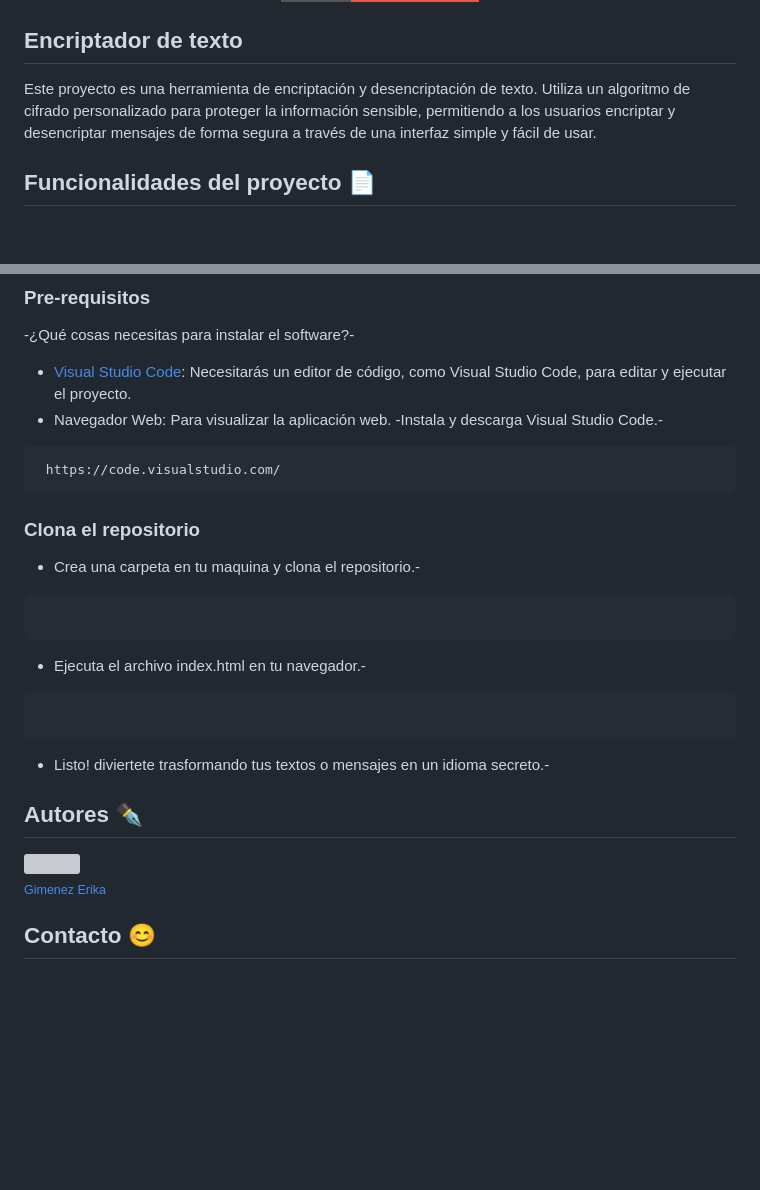
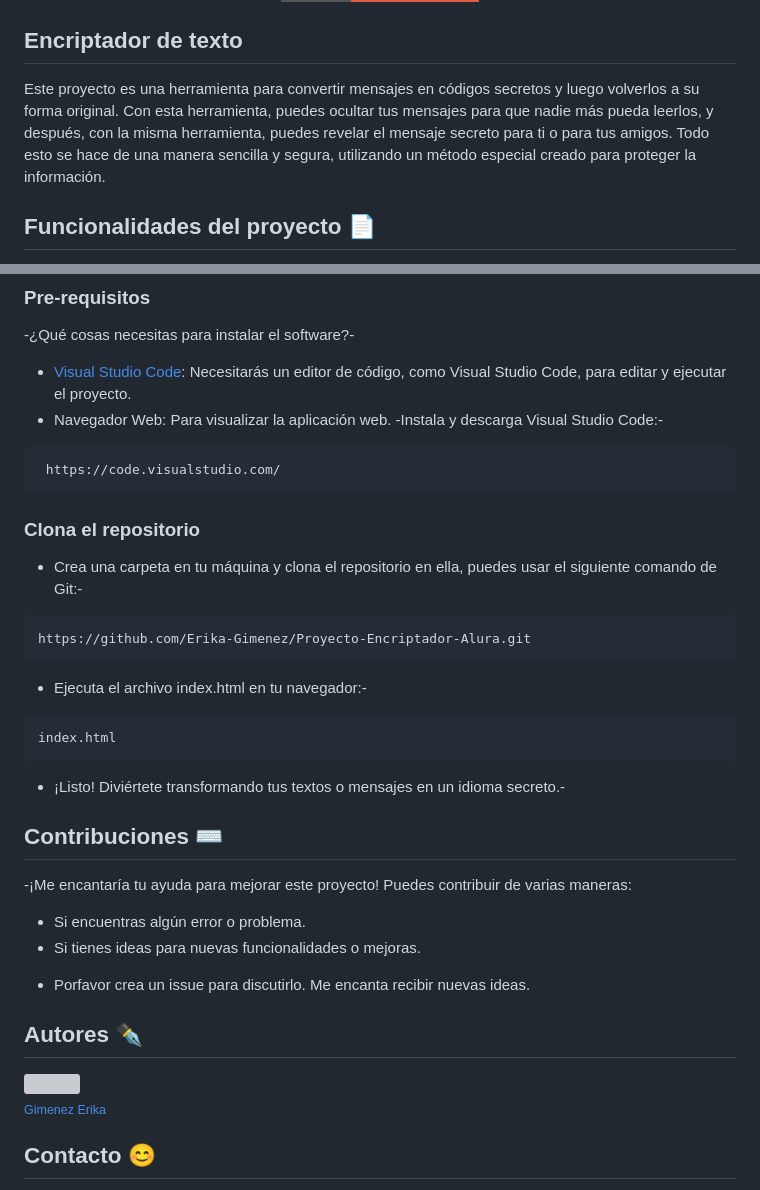
Before and after one commit to Erika-Gimenez/Proyecto-Encriptador-Alura, a Markdown page: README.md, 2 parts joined by grey strips. Rendered like a GitHub page; badges without logos; blank space fills up the shorter version; grey boxes are pictures that could not be loaded.

````diff
--- a/README.md
+++ b/README.md
@@ -7,8 +7,7 @@
 
 <h2>Encriptador de texto</h2>
 
-<p>Este proyecto es una herramienta de encriptación y desencriptación de texto. Utiliza un algoritmo de cifrado personalizado para proteger la información sensible,
-  permitiendo a los usuarios encriptar y desencriptar mensajes de forma segura a través de una interfaz simple y fácil de usar.</p>
+<p>Este proyecto es una herramienta para convertir mensajes en códigos secretos y luego volverlos a su forma original. Con esta herramienta, puedes ocultar tus mensajes para que nadie más pueda leerlos, y después, con la misma herramienta, puedes revelar el mensaje secreto para ti o para tus amigos. Todo esto se hace de una manera sencilla y segura, utilizando un método especial creado para proteger la información.</p>
 
 ## Funcionalidades del proyecto 📄
 
@@ -30,19 +29,24 @@
 -¿Qué cosas necesitas para instalar el software?-
 * [Visual Studio Code](https://code.visualstudio.com/): Necesitarás un editor de código, como Visual Studio Code, para editar y ejecutar el proyecto.
 * Navegador Web: Para visualizar la aplicación web.
- -Instala y descarga Visual Studio Code.-
+ -Instala y descarga Visual Studio Code:-
 ```
  https://code.visualstudio.com/
 ```
 ### Clona el repositorio
-- Crea una carpeta en tu maquina y clona el repositorio.-
+- Crea una carpeta en tu máquina y clona el repositorio en ella, puedes usar el siguiente comando de Git:-
 ```
+https://github.com/Erika-Gimenez/Proyecto-Encriptador-Alura.git
+```
+- Ejecuta el archivo index.html en tu navegador:-
+```
+index.html
+```
+- ¡Listo! Diviértete transformando tus textos o mensajes en un idioma secreto.-
 
-```
-- Ejecuta el archivo index.html en tu navegador.-
-```
-
-```
-- Listo! diviertete trasformando tus textos o mensajes en un idioma secreto.-
-
+## Contribuciones ⌨️
+-¡Me encantaría tu ayuda para mejorar este proyecto! Puedes contribuir de varias maneras:
+* Si encuentras algún error o problema.
+* Si tienes ideas para nuevas funcionalidades o mejoras.
+- Porfavor crea un issue para discutirlo. Me encanta recibir nuevas ideas.
 ## Autores ✒️
````
Also changed, not shown: other parts of README.md (+1 -2 lines).
